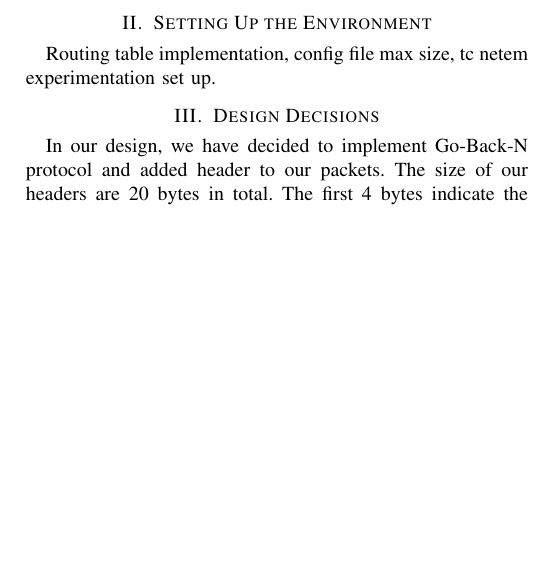
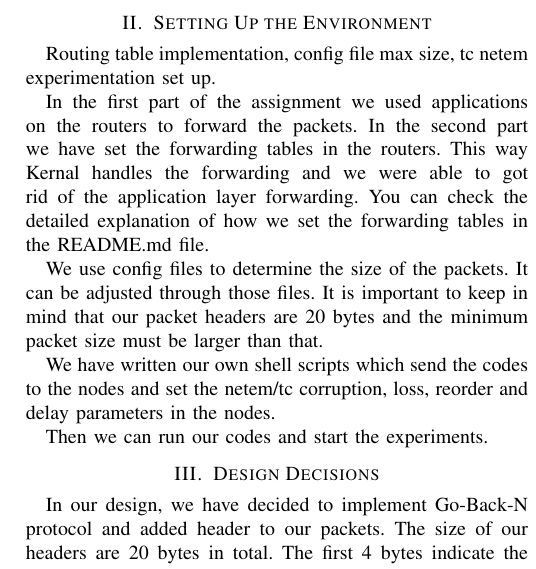
Before and after one commit to tansly/ceng435, a LaTeX paper (part2/report/report.tex): part of one column of page 1 of 2 before the commit and part of one column of page 1 of 3 after it, cut so that both start at the same text, the shorter picture padded with empty space. Compiled offline with pdfLaTeX; a missing font is replaced by an installed copy or a similar font; a LaTeX package or settings file that is missing is left out.

Commit message:
Added Setting Up the Environment to the report

```diff
--- a/part2/report/report.tex
+++ b/part2/report/report.tex
@@ -34,6 +34,14 @@ In our CENG435 Term Project Part 2 we have implemented a reliable data transfer
 \section{Setting Up the Environment}
  Routing table implementation, config file max size, tc netem experimentation set up.
 
+In the first part of the assignment we used applications on the routers to forward the packets. In the second part we have set the forwarding tables in the routers. This way Kernal handles the forwarding and we were able to got rid of the application layer forwarding. You can check the detailed explanation of how we set the forwarding tables in the README.md file.
+
+We use config files to determine the size of the packets. It can be adjusted through those files. It is important to keep in mind that our packet headers are 20 bytes and the minimum packet size must be larger than that.
+
+We have written our own shell scripts which send the codes to the nodes and set the netem/tc corruption, loss, reorder and delay parameters in the nodes.
+
+Then we can run our codes and start the experiments.
+
 \section{Design Decisions}
 
 In our design, we have decided to implement Go-Back-N protocol and added header to our packets. The size of our headers are 20 bytes in total. The first 4 bytes indicate the SEQ number of the packets and the remaining 16 bytes are used for MD5 Checksum. We have decided that including the packet length to the header was redundant since our Broker and Destination send and read the packets by a predetermined maximum size which is declared in the config file. Packets size less than that do not cause any problems.
```
Also changed, not shown: part2/report/report.tex (2 more changed lines).
